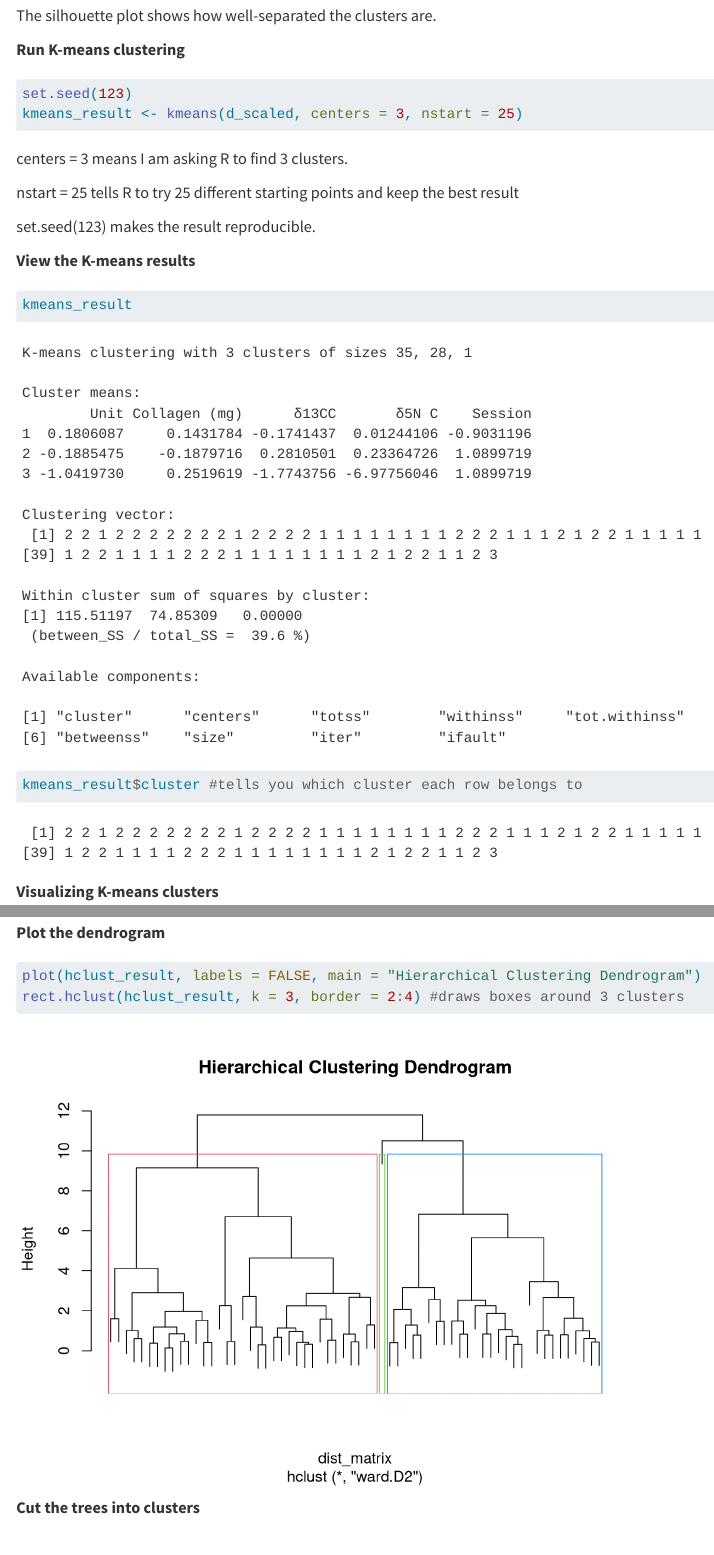
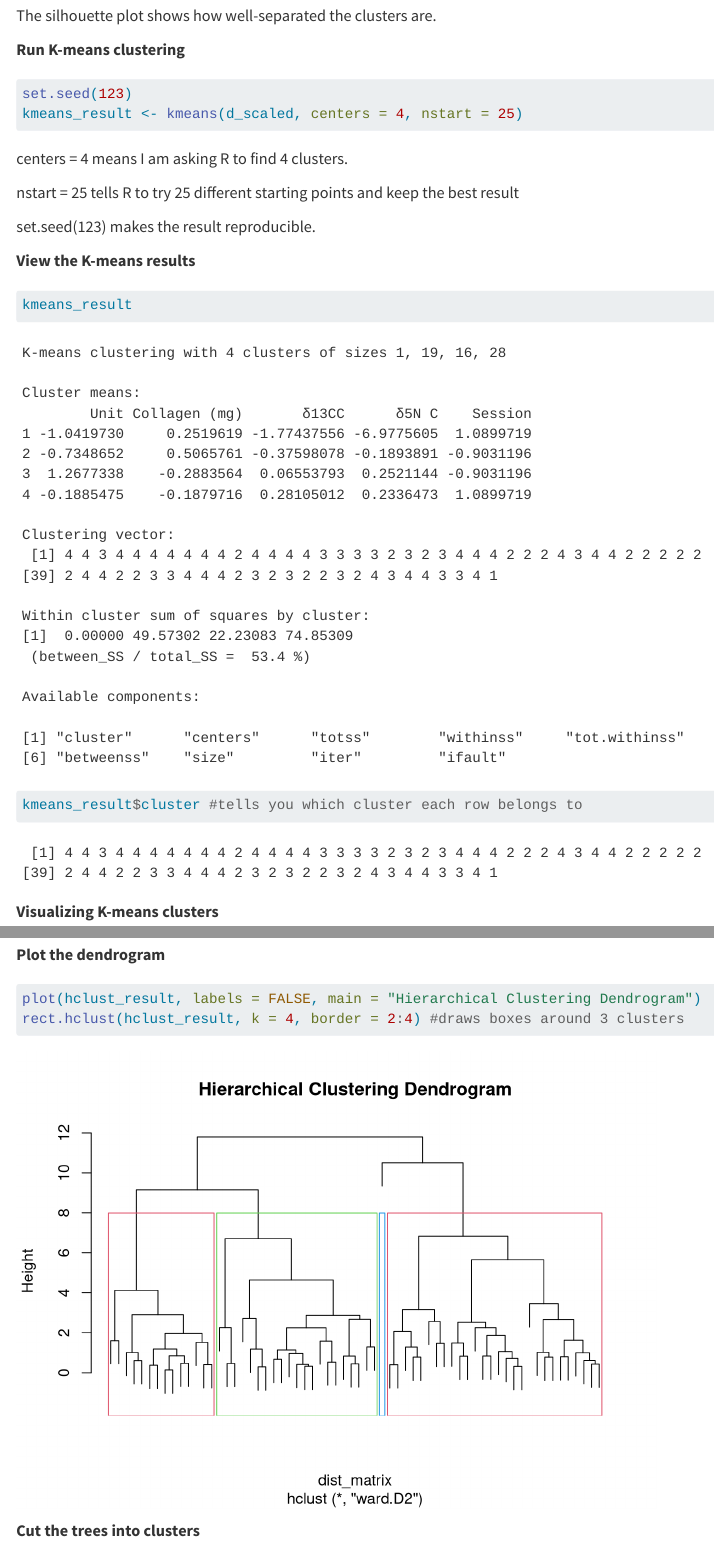
Before and after one commit to jmv3867/CollaborativeDataScienceProject_Stella-Mauricio, a Quarto document (Coll.qmd): the page in a window 1100 px wide, from 3300 px down, and a second part further down, joined at a grey line. Rendered offline with R 4.5, knitr and Pandoc in place of Quarto, with nearby package versions; some code elsewhere in the file could not run offline.

Commit message:
updated commit - Stella

````diff
--- a/Coll.qmd
+++ b/Coll.qmd
@@ -62,10 +62,10 @@ The silhouette plot shows how well-separated the clusters are.
 
 ```{r}
 set.seed(123)
-kmeans_result <- kmeans(d_scaled, centers = 3, nstart = 25)
+kmeans_result <- kmeans(d_scaled, centers = 4, nstart = 25)
 ```
 
-centers = 3 means I am asking R to find 3 clusters.
+centers = 4 means I am asking R to find 4 clusters.
 
 nstart = 25 tells R to try 25 different starting points and keep the best result
 
@@ -113,7 +113,7 @@ hclust_result <- hclust(dist_matrix, method = "ward.D2")
 
 ```{r}
 plot(hclust_result, labels = FALSE, main = "Hierarchical Clustering Dendrogram")
-rect.hclust(hclust_result, k = 3, border = 2:4) #draws boxes around 3 clusters
+rect.hclust(hclust_result, k = 4, border = 2:4) #draws boxes around 3 clusters
 ```
 
 **Cut the trees into clusters**
````
Also changed, not shown: Coll.html (added), Coll_files/figure-html/unnamed-chunk-13-1.png, Coll_files/figure-html/unnamed-chunk-6-1.png, Coll_files/figure-html/unnamed-chunk-6-2.png, Coll_files/figure-html/unnamed-chunk-9-1.png, data/d.rda (added), Coll.qmd (2 more changed lines), 1 other file.
